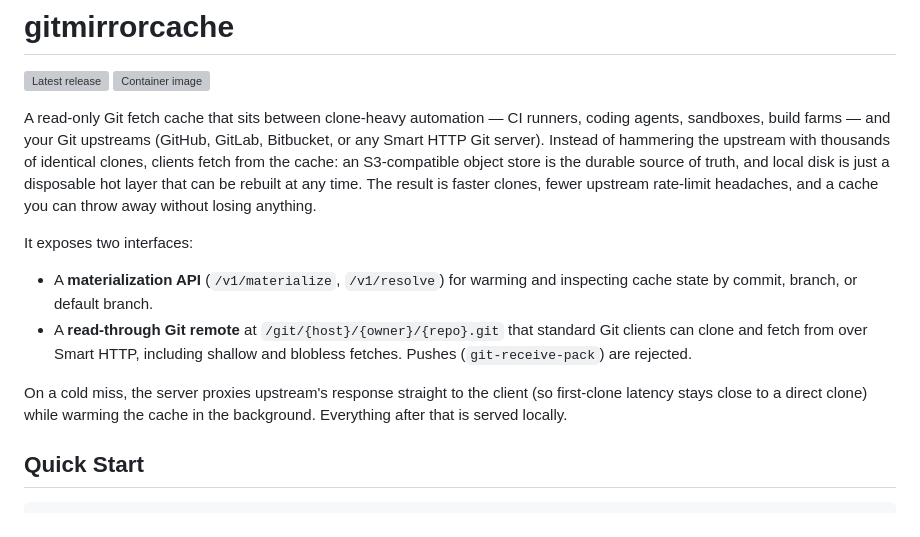
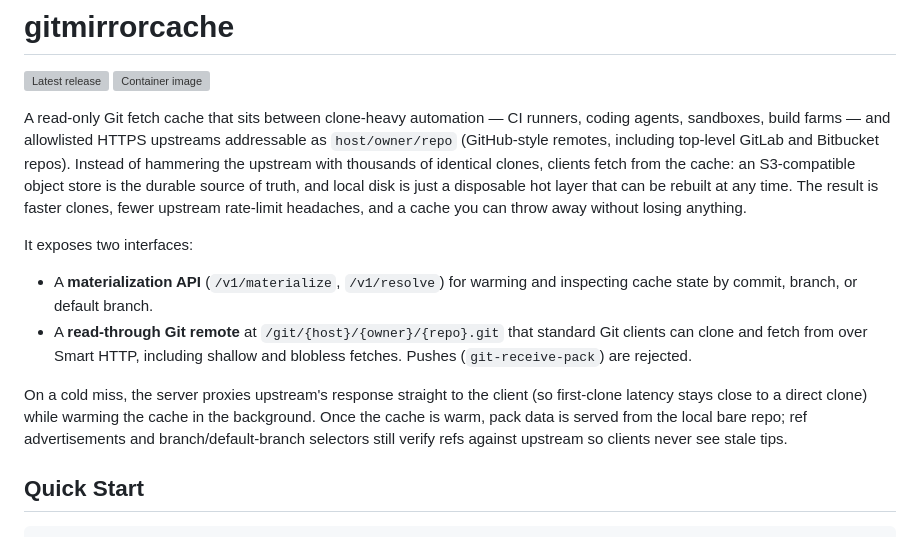
Before and after one commit to 0lut/gitmirrorcache, a Markdown page: README.md, the part around the change. GitHub-like rendering; grey boxes are pictures that could not be loaded.

Commit message:
docs: narrow upstream-scope and locality claims in README
Co-Authored-By: Şahin Olut <olut.sahin@gmail.com>

```diff
--- a/README.md
+++ b/README.md
@@ -4,10 +4,10 @@
 [![Container image](https://img.shields.io/badge/ghcr.io-0lut%2Fgitmirrorcache-blue?logo=docker)](https://github.com/0lut/gitmirrorcache/pkgs/container/gitmirrorcache)
 
 A read-only Git fetch cache that sits between clone-heavy automation — CI
-runners, coding agents, sandboxes, build farms — and your Git upstreams
-(GitHub, GitLab, Bitbucket, or any Smart HTTP Git server). Instead of
-hammering the upstream with thousands of identical clones, clients fetch from
-the cache: an S3-compatible object store is the durable source of truth, and
+runners, coding agents, sandboxes, build farms — and allowlisted HTTPS
+upstreams addressable as `host/owner/repo` (GitHub-style remotes, including
+top-level GitLab and Bitbucket repos). Instead of hammering the upstream with
+thousands of identical clones, clients fetch from the cache: an S3-compatible object store is the durable source of truth, and
 local disk is just a disposable hot layer that can be rebuilt at any time. The
 result is faster clones, fewer upstream rate-limit headaches, and a cache you
 can throw away without losing anything.
@@ -22,7 +22,9 @@ It exposes two interfaces:
 
 On a cold miss, the server proxies upstream's response straight to the client
 (so first-clone latency stays close to a direct clone) while warming the cache
-in the background. Everything after that is served locally.
+in the background. Once the cache is warm, pack data is served from the local
+bare repo; ref advertisements and branch/default-branch selectors still verify
+refs against upstream so clients never see stale tips.
 
 ## Quick Start
 
```
